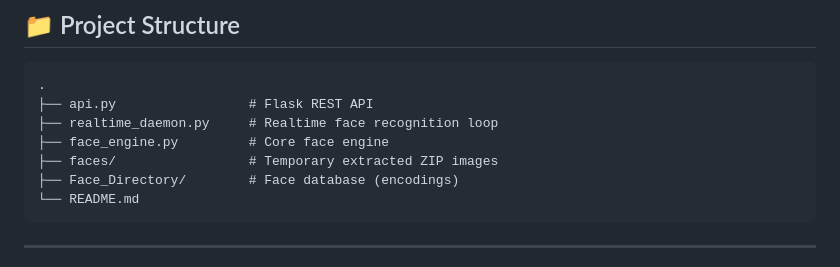
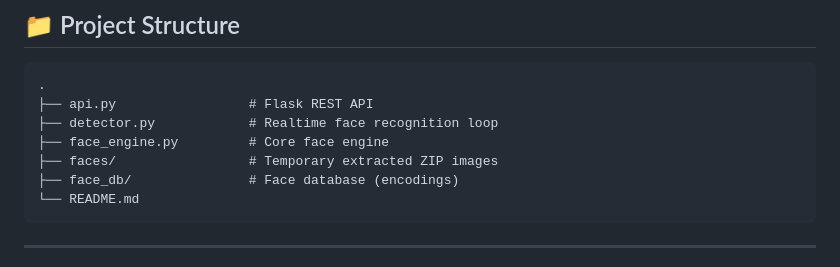
Before and after one commit to edifly-si/face_recognition, a Markdown page: README.md, the part around the change. Drawn GitHub-style.

````diff
--- a/README.md
+++ b/README.md
@@ -49,10 +49,10 @@ pip install flask opencv-python numpy requests
 ```
 .
 ├── api.py                 # Flask REST API
-├── realtime_daemon.py     # Realtime face recognition loop
+├── detector.py            # Realtime face recognition loop
 ├── face_engine.py         # Core face engine
 ├── faces/                 # Temporary extracted ZIP images
-├── Face_Directory/        # Face database (encodings)
+├── face_db/               # Face database (encodings)
 └── README.md
 ```
 
````
